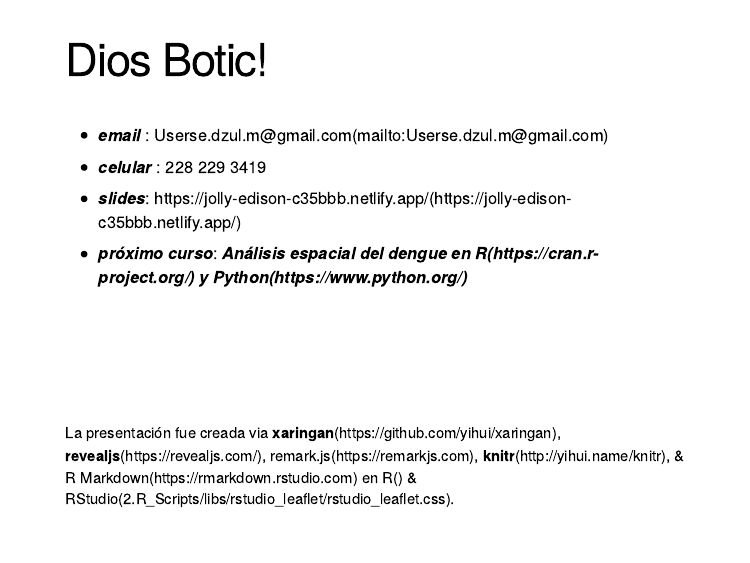
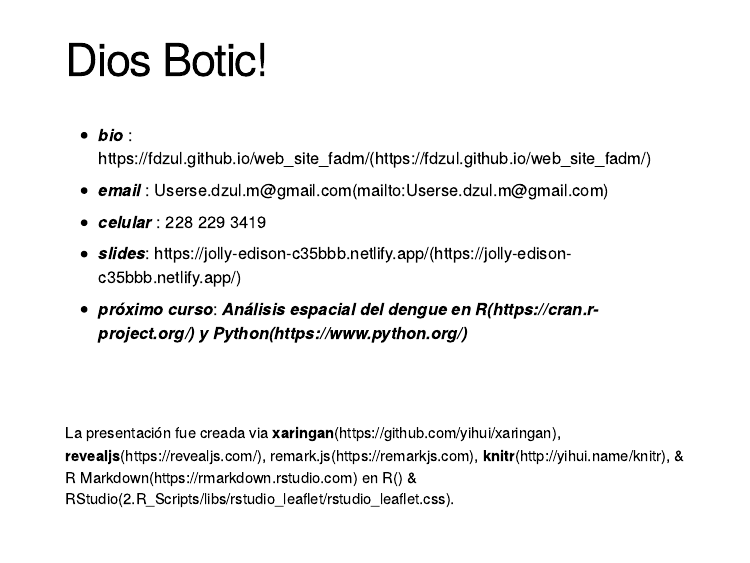
Before and after one commit to fdzul/den_hotspots_veracruz_2021-12, an R Markdown document (index.Rmd): page 16 of 16. The pictures show the slides in the output file index.html that the author committed with the source; the slides are laid out offline by our stand-in for remark.js, each with all of its steps uncovered, in fonts that may differ from those the slides ask for, and without slide numbers, shadows or browser add-ons; a font, style sheet, LaTeX package, included part or bibliography that could not be used is replaced or left out; library style sheets and scripts come from the installed R packages.

Commit message:
this commit update the talk

```diff
--- a/index.Rmd
+++ b/index.Rmd
@@ -477,6 +477,8 @@ knitr::include_graphics("figs/map_risk_guadalajara.jpg")
 &nbsp;
 &nbsp;
 
+- ***bio***         :     https://fdzul.github.io/web_site_fadm/
+
 - ***email***       :     Userse.dzul.m@gmail.com
 
 - ***celular***     :     228 229 3419
```
Also changed, not shown: index.html.
